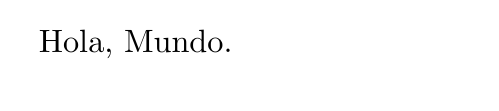
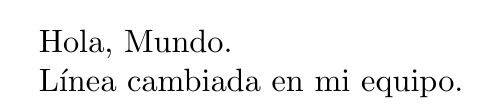
Before and after one commit to EnriqueLazcorreta/LaTeX, a LaTeX document (1_introduccion.tex): part of the page, cut so that both start at the same text. Compiled offline with pdfLaTeX.

Commit message:
Primer cambio en escritorio
Pues eso… nada más que decir

```diff
--- a/1_introduccion.tex
+++ b/1_introduccion.tex
@@ -4,4 +4,6 @@
 
 Hola, Mundo.
 
+Línea cambiada en mi equipo.
+
 \end{document}
```
